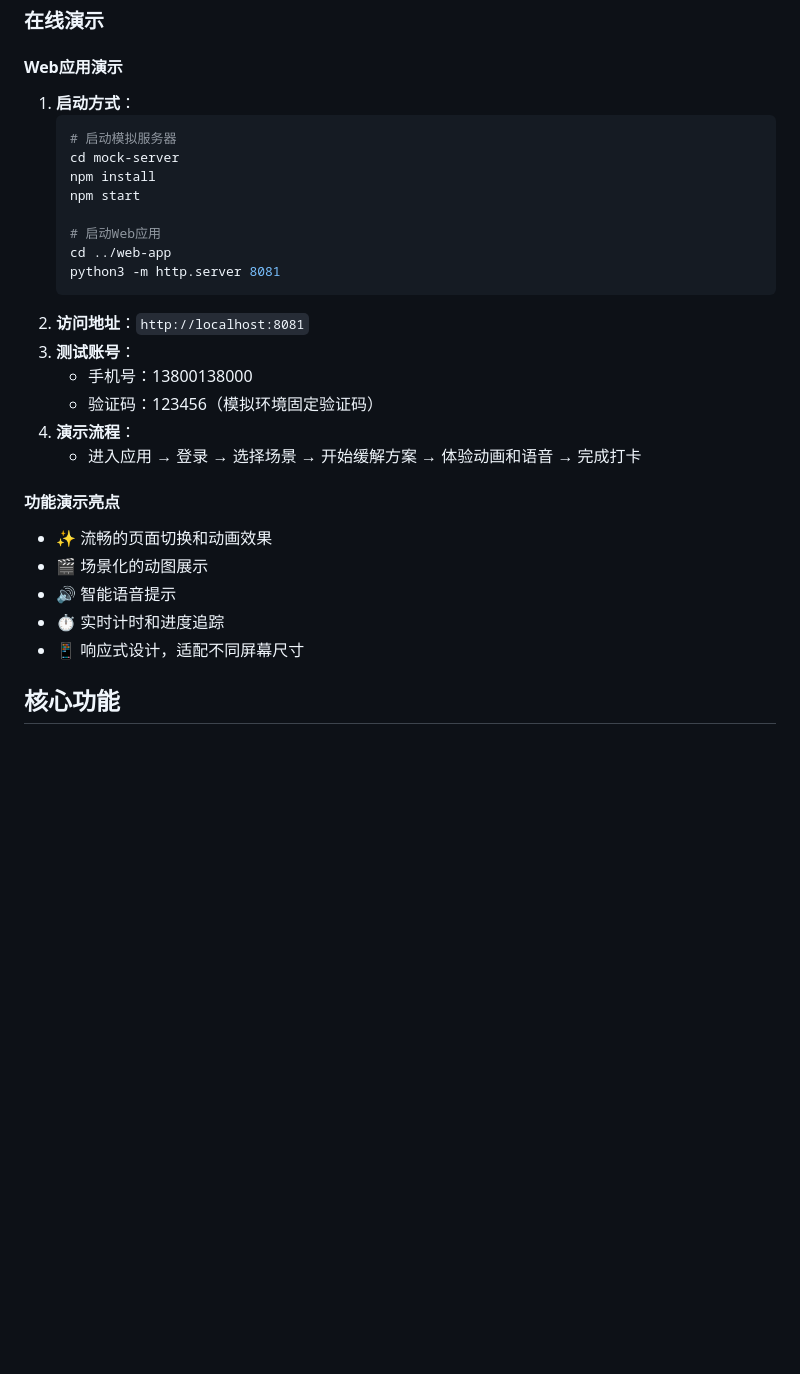
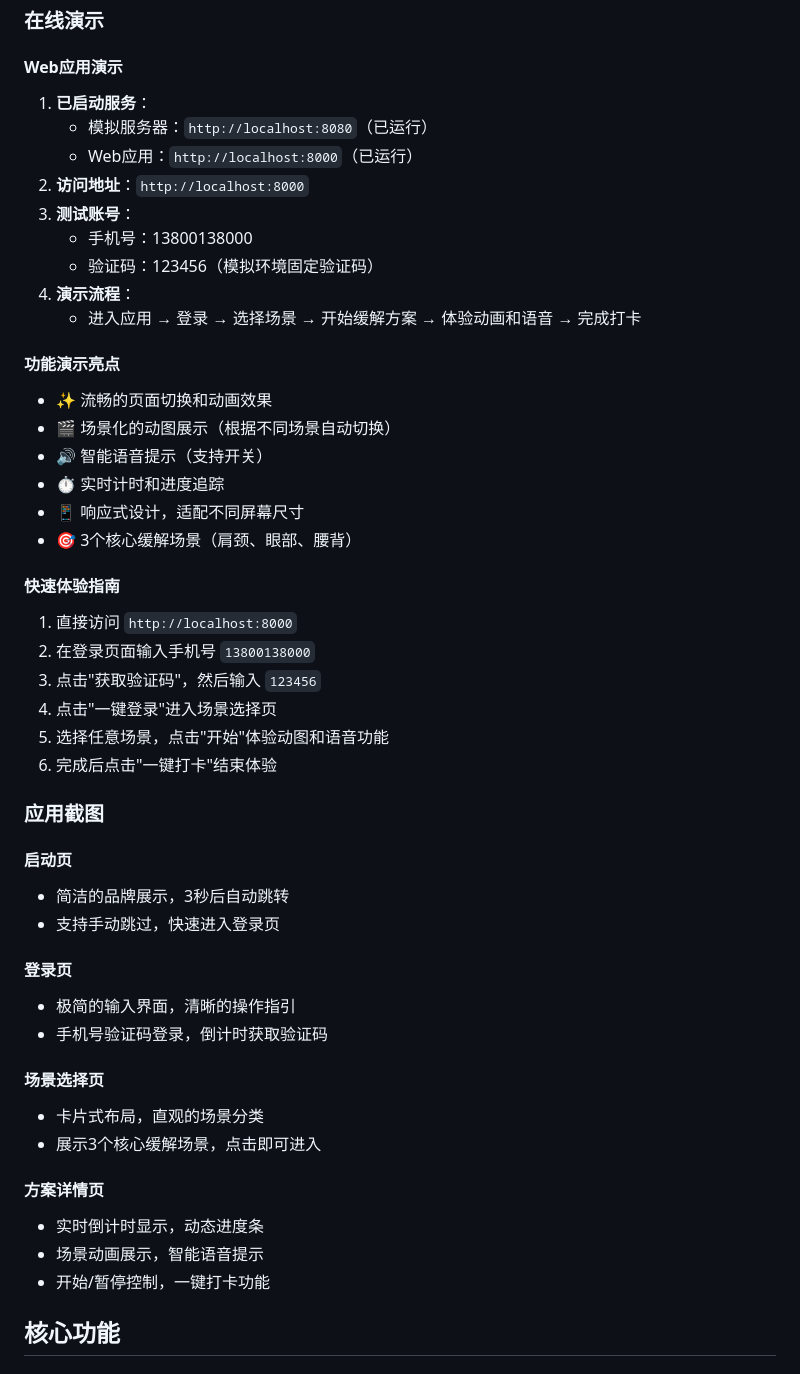
Before and after one commit to DavidAlpha007/health-ai-assistant, a Markdown page: README.md, the part around the change. GitHub-like rendering; blank space fills up the shorter version.

Commit message:
更新README，添加应用demo信息

````diff
--- a/README.md
+++ b/README.md
@@ -177,18 +177,10 @@ docker-compose up -d --build
 ### 在线演示
 
 #### Web应用演示
-1. **启动方式**：
-   ```bash
-   # 启动模拟服务器
-   cd mock-server
-   npm install
-   npm start
-
-   # 启动Web应用
-   cd ../web-app
-   python3 -m http.server 8081
-   ```
-2. **访问地址**：`http://localhost:8081`
+1. **已启动服务**：
+   - 模拟服务器：`http://localhost:8080`（已运行）
+   - Web应用：`http://localhost:8000`（已运行）
+2. **访问地址**：`http://localhost:8000`
 3. **测试账号**：
    - 手机号：13800138000
    - 验证码：123456（模拟环境固定验证码）
@@ -197,10 +189,38 @@ docker-compose up -d --build
 
 #### 功能演示亮点
 - ✨ 流畅的页面切换和动画效果
-- 🎬 场景化的动图展示
-- 🔊 智能语音提示
+- 🎬 场景化的动图展示（根据不同场景自动切换）
+- 🔊 智能语音提示（支持开关）
 - ⏱️ 实时计时和进度追踪
 - 📱 响应式设计，适配不同屏幕尺寸
+- 🎯 3个核心缓解场景（肩颈、眼部、腰背）
+
+#### 快速体验指南
+1. 直接访问 `http://localhost:8000`
+2. 在登录页面输入手机号 `13800138000`
+3. 点击"获取验证码"，然后输入 `123456`
+4. 点击"一键登录"进入场景选择页
+5. 选择任意场景，点击"开始"体验动图和语音功能
+6. 完成后点击"一键打卡"结束体验
+
+### 应用截图
+
+#### 启动页
+- 简洁的品牌展示，3秒后自动跳转
+- 支持手动跳过，快速进入登录页
+
+#### 登录页
+- 极简的输入界面，清晰的操作指引
+- 手机号验证码登录，倒计时获取验证码
+
+#### 场景选择页
+- 卡片式布局，直观的场景分类
+- 展示3个核心缓解场景，点击即可进入
+
+#### 方案详情页
+- 实时倒计时显示，动态进度条
+- 场景动画展示，智能语音提示
+- 开始/暂停控制，一键打卡功能
 
 ## 核心功能
 
````
